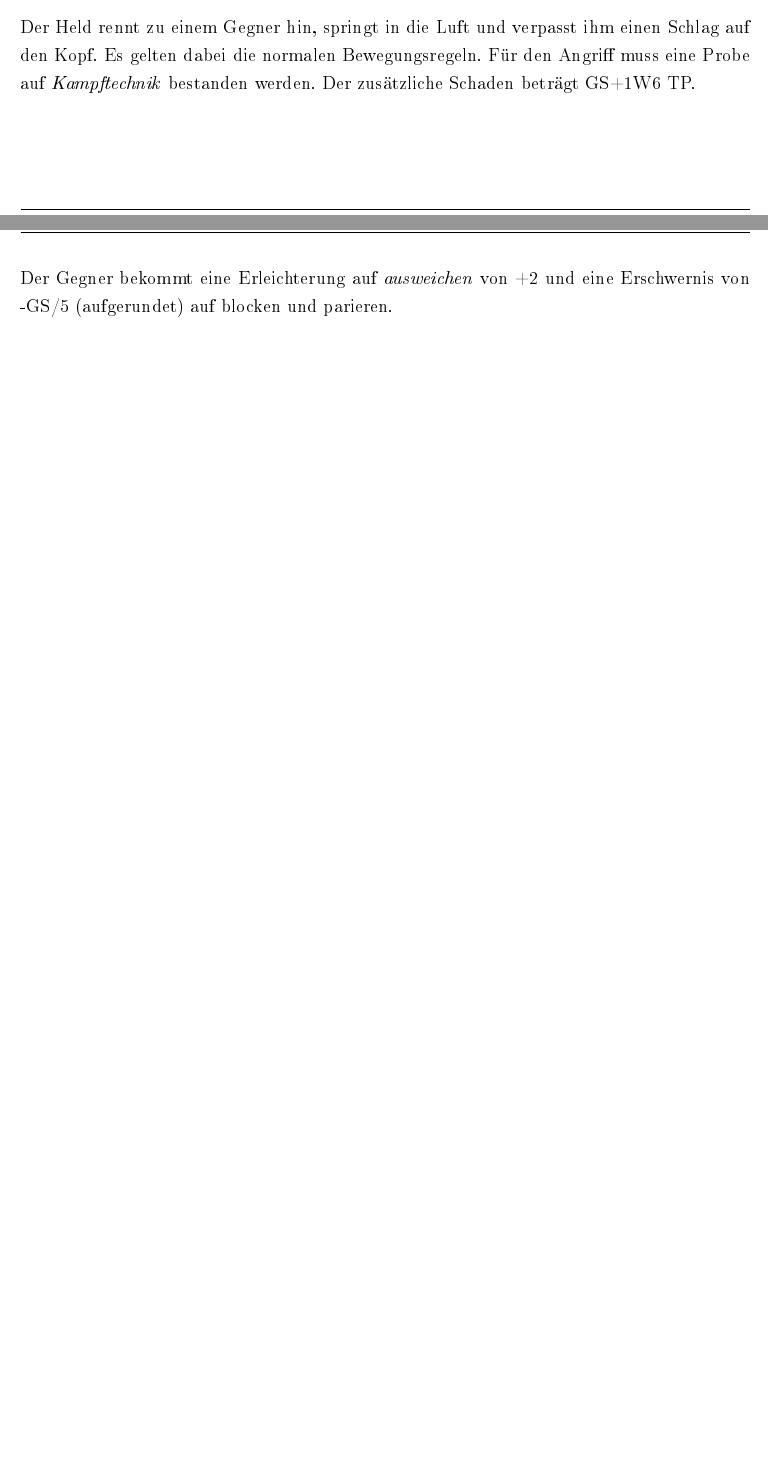
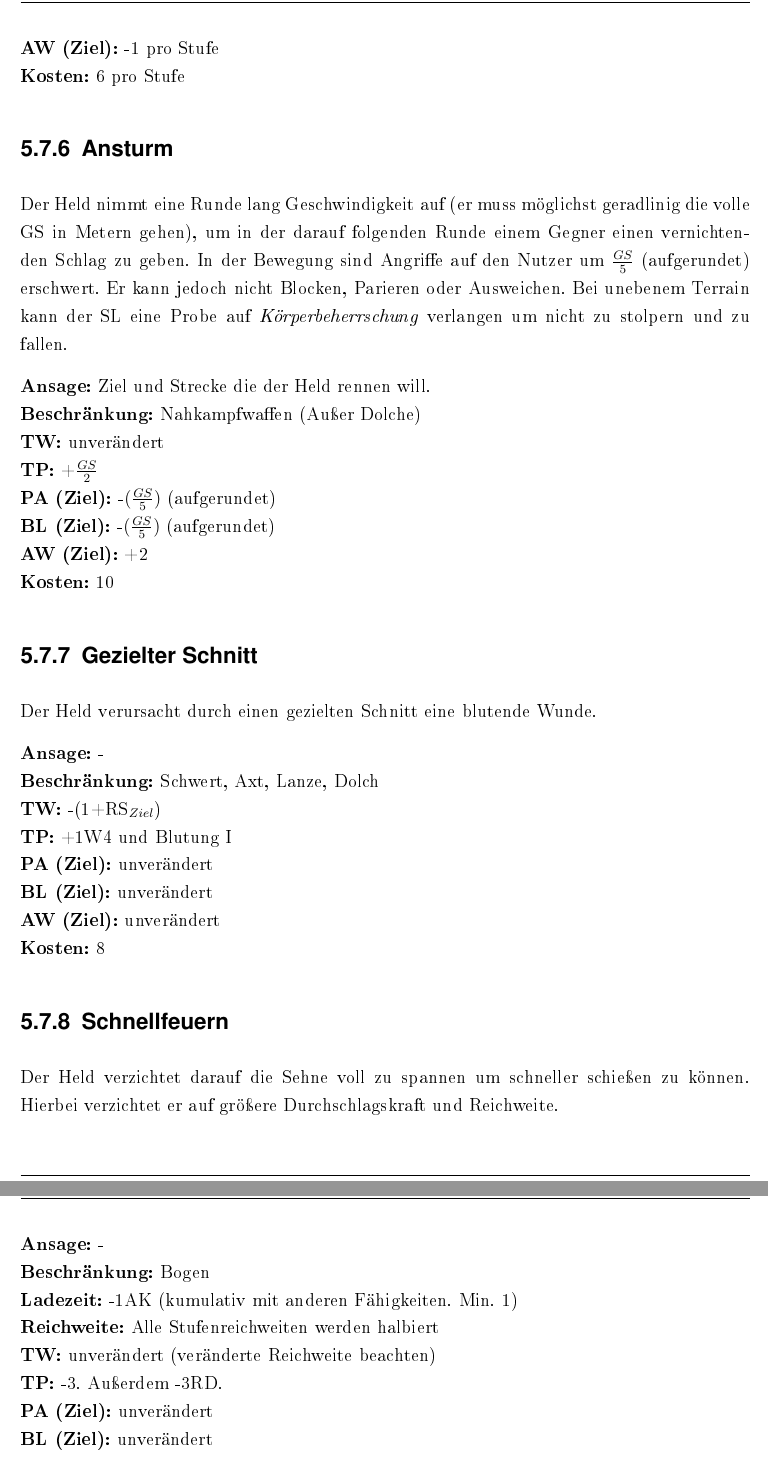
Before and after one commit to WitcherPnP/Grundregelwerk, a LaTeX document (latex/Witcher_PnP_Grundregelwerk.tex, which reads latex/inhalt/kampf.tex): two parts of pages 33 and 34 of 148 before the commit and two parts of pages 36 and 37 of 153 after it, joined at a grey line, cut at the place of the change, the shorter picture padded with empty space. The pictures show the PDF file latex/Witcher_PnP_Grundregelwerk.pdf that the author committed with the source.

Commit message:
Kampfsonderfertigkeiten und -techniken überarbeitet

```diff
--- a/latex/inhalt/kampf.tex
+++ b/latex/inhalt/kampf.tex
@@ -17,2 +13,3 @@ Beim Ausweichen hat man auch die Möglichkeit einen Ausweichschritt zu machen, w
 Für jeden Angriff nach dem ersten, den man in einer Runde abwehren muss bekommt man eine Erschwernis von -2 auf Blocken (BL), Parieren (PA) und Ausweichen (AW). -1, wenn man die Kampfsonderfertigkeit \textit{Meisterliche Kampfkunst} hat.
 
+\subsection{Parieren}
@@ -229,0 +242,4 @@ Kampftechniken kann grundsätzlich jeder anwenden. Um sie gut anwenden zu könne
+\textbf{AW (Ziel):} -2 \\
+\textbf{Körperstoß:} Probe auf \textit{Körperbeherrschung} oder \textit{Kraftakt} um die Aktion durchzuführen. Bei Misslingen gerät der Held ins Taumeln. Bei Gelingen: Gegner fällt hin, außer er hält durch eine Probe auf \textit{Körperbeherrschung} stand. Die Probe des Gegners ist um 2 erschwert.
+\textbf{Anmerkung:} Nicht mit weiteren Kampftechniken kombinierbar \\
+\textbf{Kosten:} 10
@@ -229,0 +254,4 @@ Kampftechniken kann grundsätzlich jeder anwenden. Um sie gut anwenden zu könne
+\textbf{PA (Ziel):} unverändert \\
+\textbf{BL (Ziel):} unverändert \\
+\textbf{AW (Ziel):} unverändert \\
+\textbf{Kosten:} 10 pro Stufe
@@ -246,0 +266 @@ Kampferfahrene Gegner können der \textit{Finte} ausweichen oder den Schlag/Kör
+\tab\textbf{0°-90°:} +1W4 \\
@@ -247,2 +270,7 @@ Kampferfahrene Gegner können der \textit{Finte} ausweichen oder den Schlag/Kör
+\textbf{PA (Ziel):} unverändert \\
+\textbf{BL (Ziel):} unverändert \\
+\textbf{AW (Ziel):} unverändert \\
+\textbf{Anmerkung:} Jeder Gegner blockt und pariert für sich selbst, oder weicht aus. \\
+\textbf{Kosten:} 10
 
 \subsection{Gegenschlag}
@@ -251,0 +281 @@ Ein anstürmender Gegner kann einem \textit{Gegenschlag} nicht ausweichen, block
+\textbf{Ansage:} - \\
@@ -252,5 +289,51 @@ Ein anstürmender Gegner kann einem \textit{Gegenschlag} nicht ausweichen, block
+\textbf{Kosten:} 12
+
+\subsection{Finte I-IV}
+Der Held täuscht einen Schlag an, um ihn dann in eine andere Körperregion zu führen.
+
+\textbf{Ansage:} Stufe (I-IV) \\
+\textbf{Beschränkung:} Nahkampfwaffen \\
+\textbf{TW:} -1 pro Stufe \\
+\textbf{TP:} unverändert \\
+\textbf{PA (Ziel):} -1 pro Stufe \\
+\textbf{BL (Ziel):} -1 pro Stufe \\
+\textbf{AW (Ziel):} -1 pro Stufe \\
+\textbf{Kosten:} 6 pro Stufe
 
 \subsection{Ansturm}
-Der Held rennt zu einem Gegner hin, springt in die Luft und verpasst ihm einen Schlag auf den Kopf. Es gelten dabei die normalen Bewegungsregeln. Für den Angriff muss eine Probe auf \textit{Kampftechnik} bestanden werden. Der zusätzliche Schaden beträgt GS+1W6 TP.
+Der Held nimmt eine Runde lang Geschwindigkeit auf (er muss möglichst geradlinig die volle GS in Metern gehen), um in der darauf folgenden Runde einem Gegner einen vernichtenden Schlag zu geben. In der Bewegung sind Angriffe auf den Nutzer um $\frac{GS}{5}$ (aufgerundet) erschwert. Er kann jedoch nicht Blocken, Parieren oder Ausweichen. Bei unebenem Terrain kann der SL eine Probe auf \textit{Körperbeherrschung} verlangen um nicht zu stolpern und zu fallen.
 
-Der Gegner bekommt eine Erleichterung auf \textit{ausweichen} von +2 und eine Erschwernis von -GS/5 (aufgerundet) auf blocken und parieren.
+\textbf{Ansage:} Ziel und Strecke die der Held rennen will. \\
+\textbf{Beschränkung:} Nahkampfwaffen (Außer Dolche) \\
+\textbf{TW:} unverändert \\
+\textbf{TP:} +$\frac{GS}{2}$ \\
+\textbf{PA (Ziel):} -$(\frac{GS}{5})$ (aufgerundet) \\
+\textbf{BL (Ziel):} -$(\frac{GS}{5})$ (aufgerundet) \\
+\textbf{AW (Ziel):} +2 \\
+\textbf{Kosten:} 10
+
+\subsection{Gezielter Schnitt}
+Der Held verursacht durch einen gezielten Schnitt eine blutende Wunde.
+
+\textbf{Ansage:} - \\
+\textbf{Beschränkung:} Schwert, Axt, Lanze, Dolch \\
+\textbf{TW:} -(1+RS$_{Ziel}$) \\
+\textbf{TP:} +1W4 und Blutung I \\
+\textbf{PA (Ziel):} unverändert \\
+\textbf{BL (Ziel):} unverändert \\
+\textbf{AW (Ziel):} unverändert \\
+\textbf{Kosten:} 8
+
+\subsection{Schnellfeuern}
+Der Held verzichtet darauf die Sehne voll zu spannen um schneller schießen zu können. Hierbei verzichtet er auf größere Durchschlagskraft und Reichweite.
+
+\textbf{Ansage:} - \\
+\textbf{Beschränkung:} Bogen \\
+\textbf{Ladezeit:} -1AK (kumulativ mit anderen Fähigkeiten. Min. 1) \\
+\textbf{Reichweite:} Alle Stufenreichweiten werden halbiert \\
+\textbf{TW:} unverändert (veränderte Reichweite beachten) \\
+\textbf{TP:} -3. Außerdem -3RD. \\
+\textbf{PA (Ziel):} unverändert \\
+\textbf{BL (Ziel):} unverändert \\
+\textbf{AW (Ziel):} unverändert \\
+\textbf{Kosten:} 5
```
Also changed, not shown: latex/einstellungen/newCommands.tex (+3 -0 lines), latex/inhalt/vor_und_nachteile.tex (+1 -1 lines), latex/Witcher_PnP_Grundregelwerk.pdf, latex/inhalt/kampf.tex (104 more changed lines).
